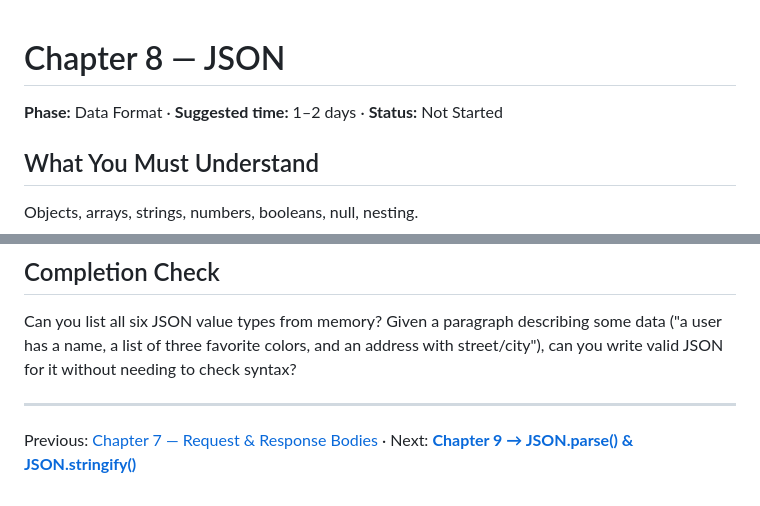
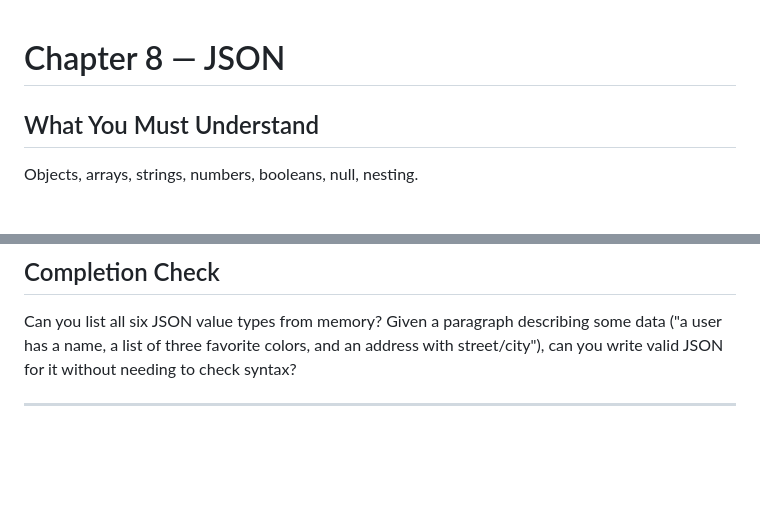
Before and after one commit to logeshchandrasekar/Web-Dev-Journey, a Markdown page: Backend/HTTP WEB JSON API/8 json.md, 2 parts joined by grey strips. Rendered like a GitHub page; blank space fills up the shorter version.

```diff
--- a/Backend/HTTP WEB JSON API/8 json.md
+++ b/Backend/HTTP WEB JSON API/8 json.md
@@ -1,6 +1,4 @@
 # Chapter 8 — JSON
-
-**Phase:** Data Format · **Suggested time:** 1–2 days · **Status:** Not Started
 
 ## What You Must Understand
 
@@ -90,4 +88,3 @@ Can you list all six JSON value types from memory? Given a paragraph describing
 can you write valid JSON for it without needing to check syntax?
 
 ---
-Previous: [Chapter 7 — Request & Response Bodies](07-request-response-bodies.md) · Next: **[Chapter 9 → JSON.parse() & JSON.stringify()](09-json-parse-stringify.md)**
```
